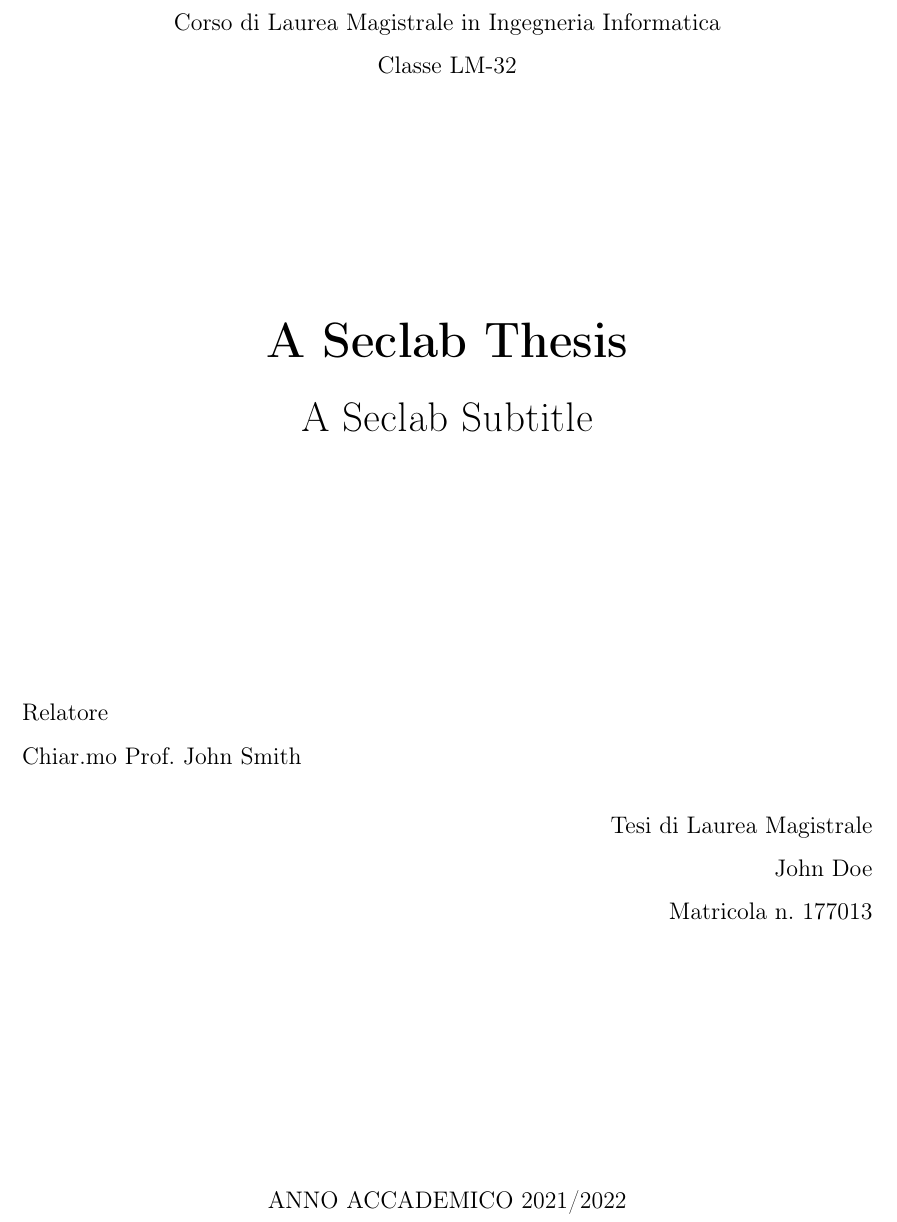
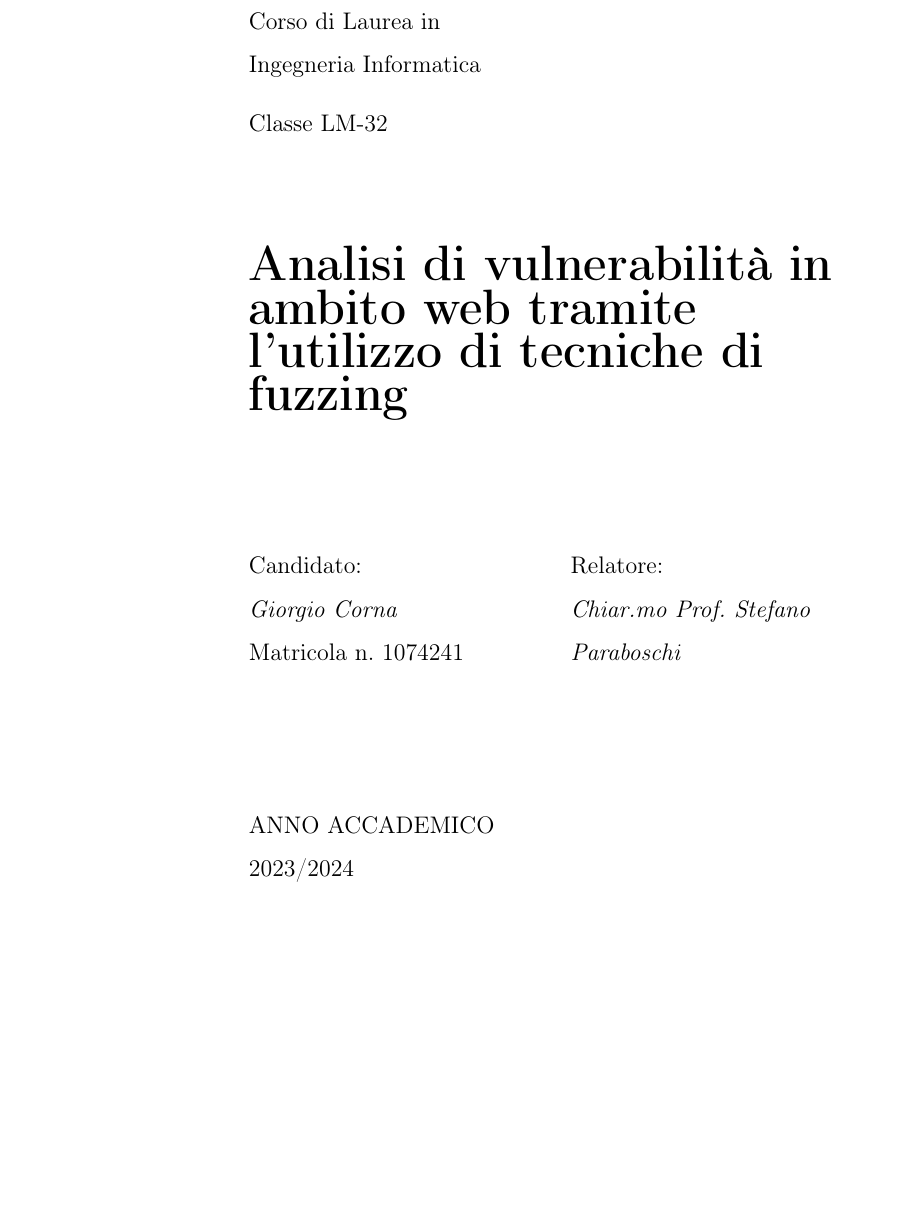
Before and after one commit to Giocorna1/tesi-di-laurea, a LaTeX thesis (main.tex): part of page 1 of 11, cut so that both start at the same text, the shorter picture padded with empty space. Compiled offline with pdfLaTeX.

Commit message:
Composizione frontespizio

```diff
--- a/main.tex
+++ b/main.tex
@@ -2,7 +2,6 @@
 
-\title{A Seclab Thesis}
-\subtitle{A Seclab Subtitle}
-\advisor{Chiar.mo Prof.~John Smith}
+\title{Analisi di vulnerabilità in $\\$ ambito web tramite $\\$ l'utilizzo di tecniche di $\\$ fuzzing}
+\advisor{Chiar.mo Prof.~Stefano $\\$Paraboschi}
 % \coadvisor{Chiar.mo Prof.~Ed Smith}
 
 \department{Ingegneria Gestionale, dell'Informazione e della Produzione}
```
Also changed, not shown: main.tex (8 more changed lines).
